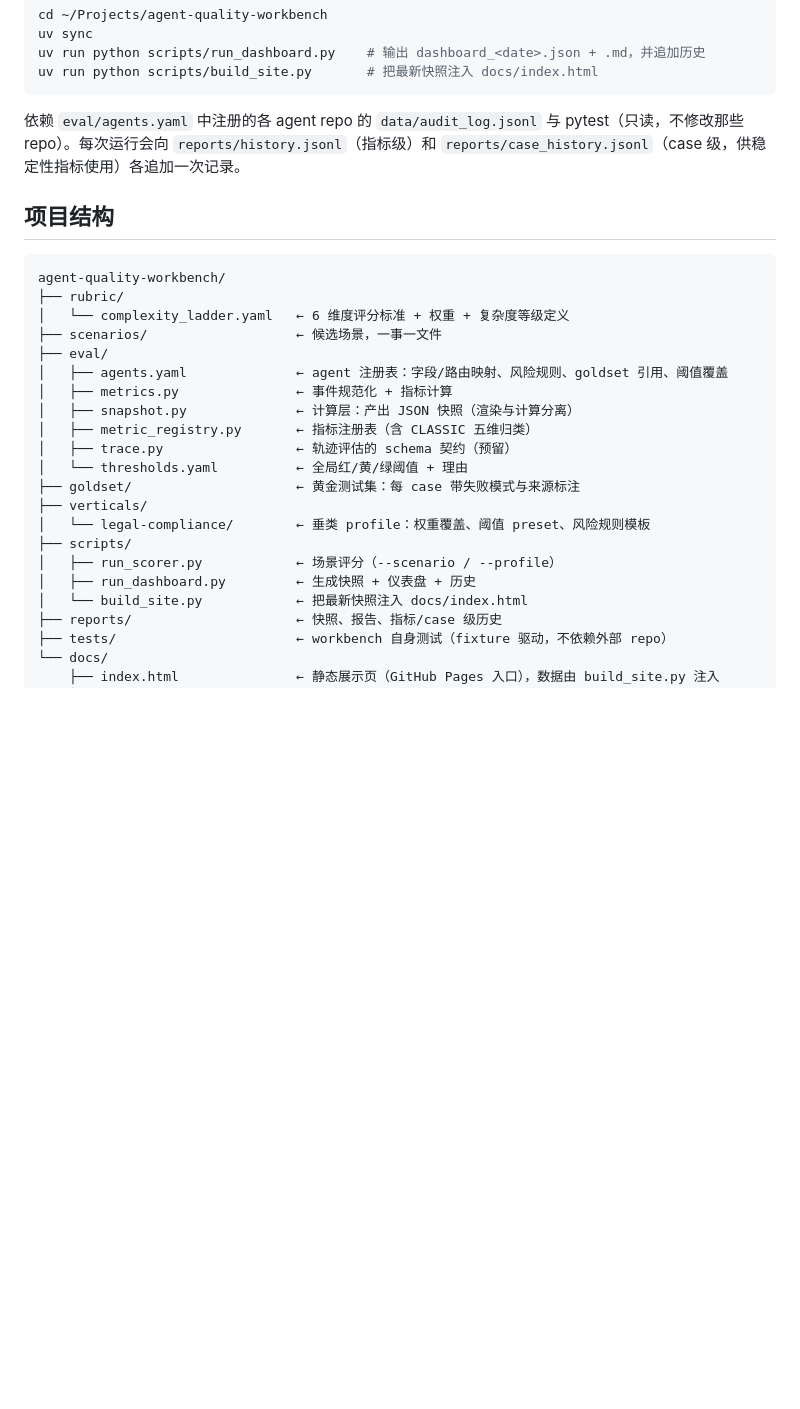
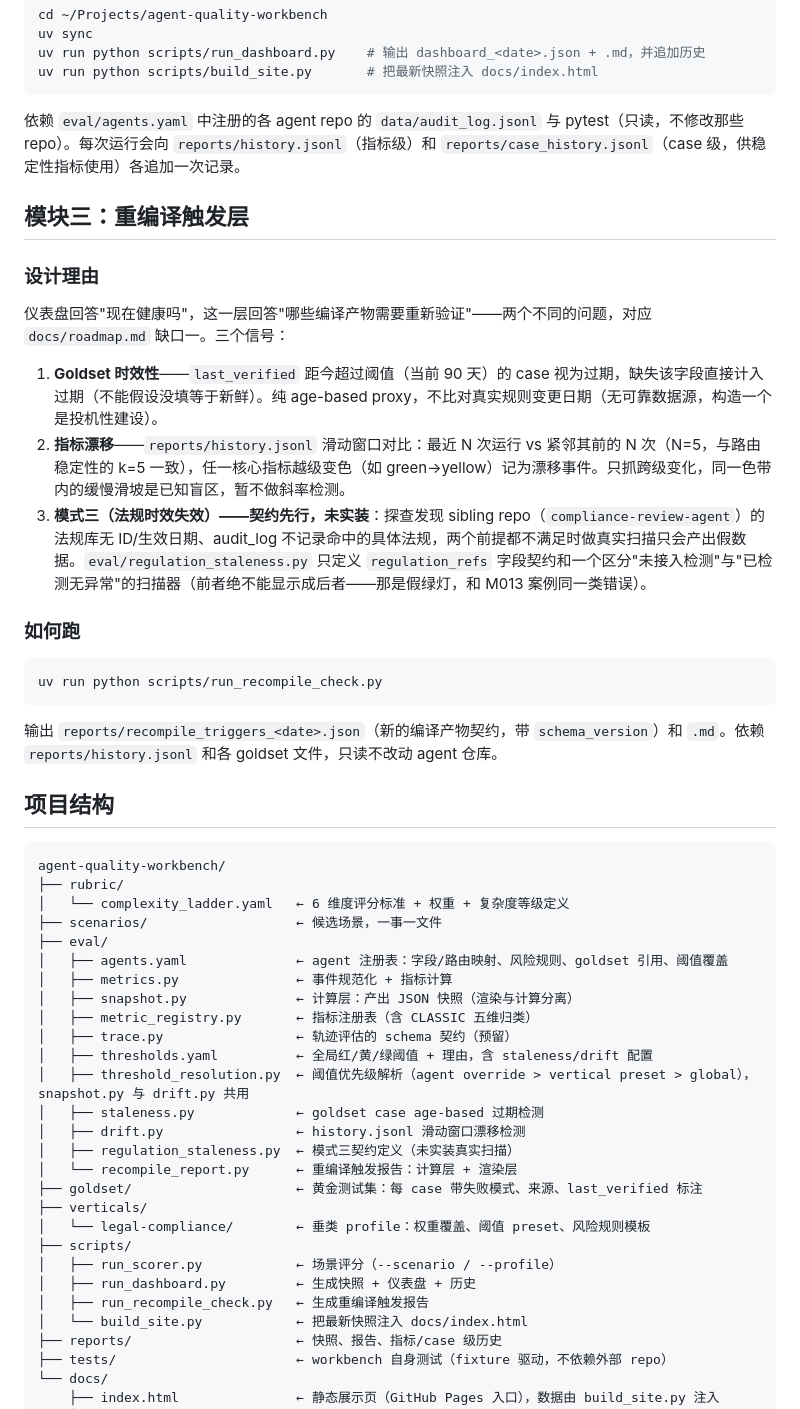
Before and after one commit to lesPrivilege/agent-quality-workbench, a Markdown page: README.md, the part around the change. Drawn GitHub-style; blank space fills up the shorter version.

Commit message:
docs: document recompile trigger layer in README
Co-Authored-By: Claude Sonnet 5 <noreply@anthropic.com>

````diff
--- a/README.md
+++ b/README.md
@@ -158,6 +158,24 @@ uv run python scripts/build_site.py       # 把最新快照注入 docs/index.htm
 
 依赖 `eval/agents.yaml` 中注册的各 agent repo 的 `data/audit_log.jsonl` 与 pytest（只读，不修改那些 repo）。每次运行会向 `reports/history.jsonl`（指标级）和 `reports/case_history.jsonl`（case 级，供稳定性指标使用）各追加一次记录。
 
+## 模块三：重编译触发层
+
+### 设计理由
+
+仪表盘回答"现在健康吗"，这一层回答"哪些编译产物需要重新验证"——两个不同的问题，对应 `docs/roadmap.md` 缺口一。三个信号：
+
+1. **Goldset 时效性**——`last_verified` 距今超过阈值（当前 90 天）的 case 视为过期，缺失该字段直接计入过期（不能假设没填等于新鲜）。纯 age-based proxy，不比对真实规则变更日期（无可靠数据源，构造一个是投机性建设）。
+2. **指标漂移**——`reports/history.jsonl` 滑动窗口对比：最近 N 次运行 vs 紧邻其前的 N 次（N=5，与路由稳定性的 k=5 一致），任一核心指标越级变色（如 green→yellow）记为漂移事件。只抓跨级变化，同一色带内的缓慢滑坡是已知盲区，暂不做斜率检测。
+3. **模式三（法规时效失效）——契约先行，未实装**：探查发现 sibling repo（`compliance-review-agent`）的法规库无 ID/生效日期、audit_log 不记录命中的具体法规，两个前提都不满足时做真实扫描只会产出假数据。`eval/regulation_staleness.py` 只定义 `regulation_refs` 字段契约和一个区分"未接入检测"与"已检测无异常"的扫描器（前者绝不能显示成后者——那是假绿灯，和 M013 案例同一类错误）。
+
+### 如何跑
+
+```bash
+uv run python scripts/run_recompile_check.py
+```
+
+输出 `reports/recompile_triggers_<date>.json`（新的编译产物契约，带 `schema_version`）和 `.md`。依赖 `reports/history.jsonl` 和各 goldset 文件，只读不改动 agent 仓库。
+
 ## 项目结构
 
 ```
@@ -171,13 +189,19 @@ agent-quality-workbench/
 │   ├── snapshot.py              ← 计算层：产出 JSON 快照（渲染与计算分离）
 │   ├── metric_registry.py       ← 指标注册表（含 CLASSIC 五维归类）
 │   ├── trace.py                 ← 轨迹评估的 schema 契约（预留）
-│   └── thresholds.yaml          ← 全局红/黄/绿阈值 + 理由
-├── goldset/                     ← 黄金测试集：每 case 带失败模式与来源标注
+│   ├── thresholds.yaml          ← 全局红/黄/绿阈值 + 理由，含 staleness/drift 配置
+│   ├── threshold_resolution.py  ← 阈值优先级解析（agent override > vertical preset > global），snapshot.py 与 drift.py 共用
+│   ├── staleness.py             ← goldset case age-based 过期检测
+│   ├── drift.py                 ← history.jsonl 滑动窗口漂移检测
+│   ├── regulation_staleness.py  ← 模式三契约定义（未实装真实扫描）
+│   └── recompile_report.py      ← 重编译触发报告：计算层 + 渲染层
+├── goldset/                     ← 黄金测试集：每 case 带失败模式、来源、last_verified 标注
 ├── verticals/
 │   └── legal-compliance/        ← 垂类 profile：权重覆盖、阈值 preset、风险规则模板
 ├── scripts/
 │   ├── run_scorer.py            ← 场景评分（--scenario / --profile）
 │   ├── run_dashboard.py         ← 生成快照 + 仪表盘 + 历史
+│   ├── run_recompile_check.py   ← 生成重编译触发报告
 │   └── build_site.py            ← 把最新快照注入 docs/index.html
 ├── reports/                     ← 快照、报告、指标/case 级历史
 ├── tests/                       ← workbench 自身测试（fixture 驱动，不依赖外部 repo）
````
